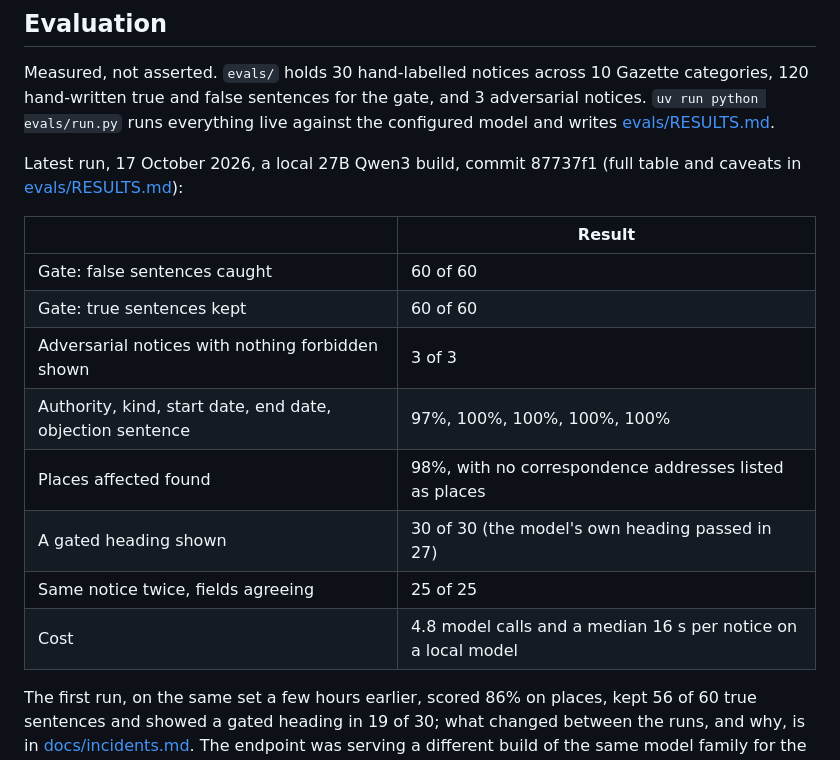
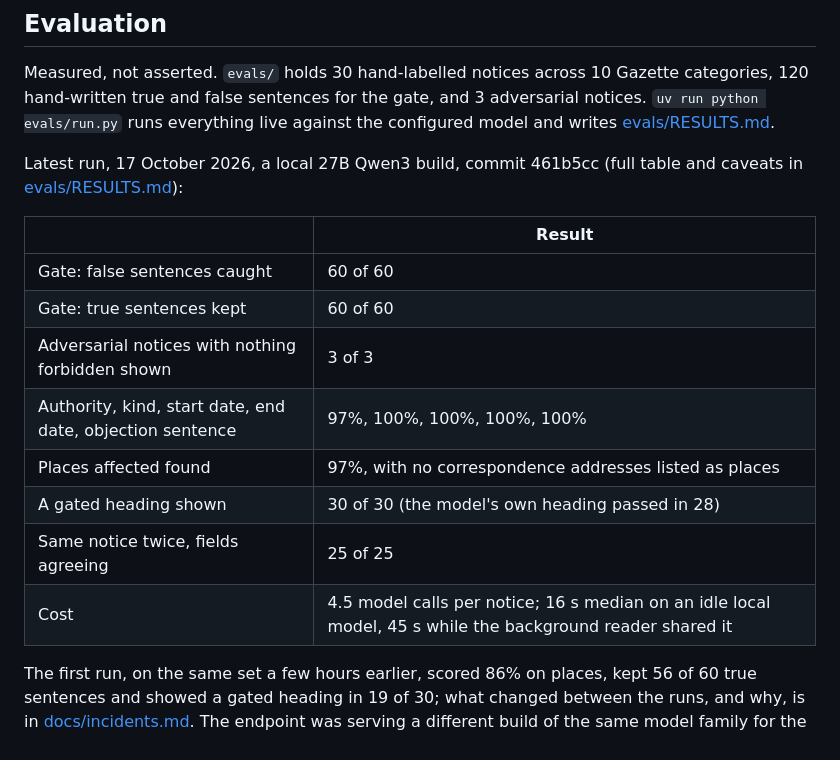
Before and after one commit to Nearby-Notices/nearby-notices, a Markdown page: README.md, the part around the change. GitHub-like rendering.

Commit message:
README results summary updated to the latest run

```diff
--- a/README.md
+++ b/README.md
@@ -32,7 +32,7 @@ The threat model, including what is not defended against, is in [docs/safety.md]
 Measured, not asserted. `evals/` holds 30 hand-labelled notices across 10 Gazette categories, 120 hand-written true and false sentences for the gate, and 3 adversarial notices. `uv run python evals/run.py` runs everything live against the configured model and writes [evals/RESULTS.md](evals/RESULTS.md).
 
 <!-- results-summary -->
-Latest run, 17 October 2026, a local 27B Qwen3 build, commit 87737f1 (full table and caveats in [evals/RESULTS.md](evals/RESULTS.md)):
+Latest run, 17 October 2026, a local 27B Qwen3 build, commit 461b5cc (full table and caveats in [evals/RESULTS.md](evals/RESULTS.md)):
 
 | | Result |
 |---|---|
@@ -40,10 +40,10 @@ Latest run, 17 October 2026, a local 27B Qwen3 build, commit 87737f1 (full table
 | Gate: true sentences kept | 60 of 60 |
 | Adversarial notices with nothing forbidden shown | 3 of 3 |
 | Authority, kind, start date, end date, objection sentence | 97%, 100%, 100%, 100%, 100% |
-| Places affected found | 98%, with no correspondence addresses listed as places |
-| A gated heading shown | 30 of 30 (the model's own heading passed in 27) |
+| Places affected found | 97%, with no correspondence addresses listed as places |
+| A gated heading shown | 30 of 30 (the model's own heading passed in 28) |
 | Same notice twice, fields agreeing | 25 of 25 |
-| Cost | 4.8 model calls and a median 16 s per notice on a local model |
+| Cost | 4.5 model calls per notice; 16 s median on an idle local model, 45 s while the background reader shared it |
 
 The first run, on the same set a few hours earlier, scored 86% on places, kept 56 of 60 true sentences and showed a gated heading in 19 of 30; what changed between the runs, and why, is in [docs/incidents.md](docs/incidents.md). The endpoint was serving a different build of the same model family for the second run, so treat the improvement as indicative rather than controlled; the fixes each targeted a named failure.
 <!-- /results-summary -->
```
